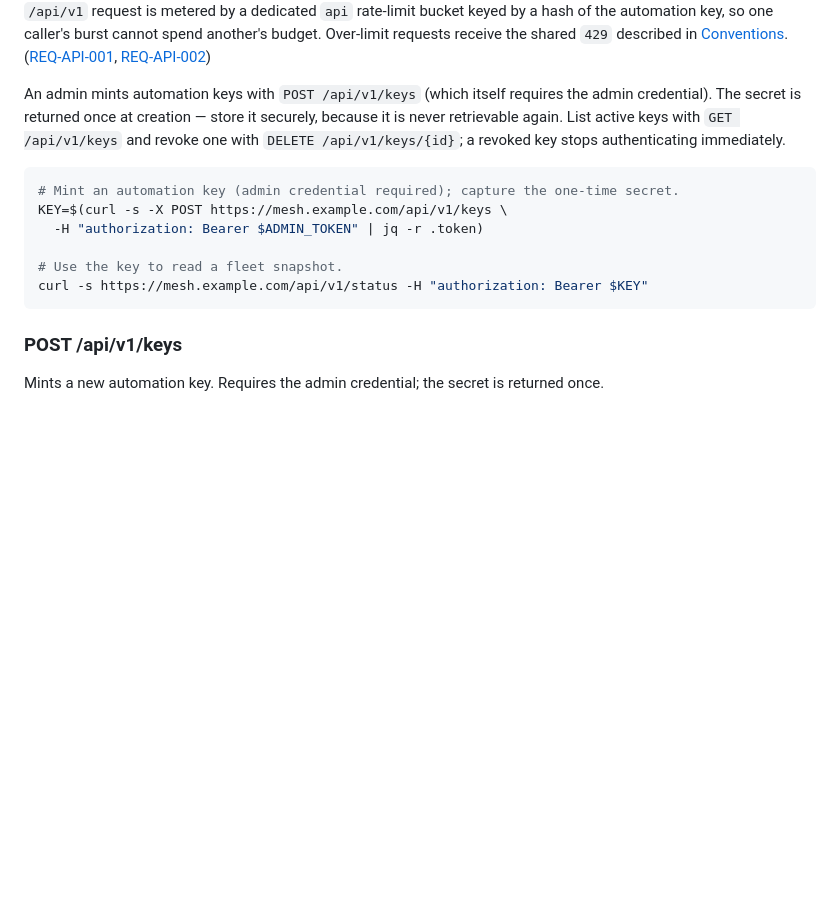
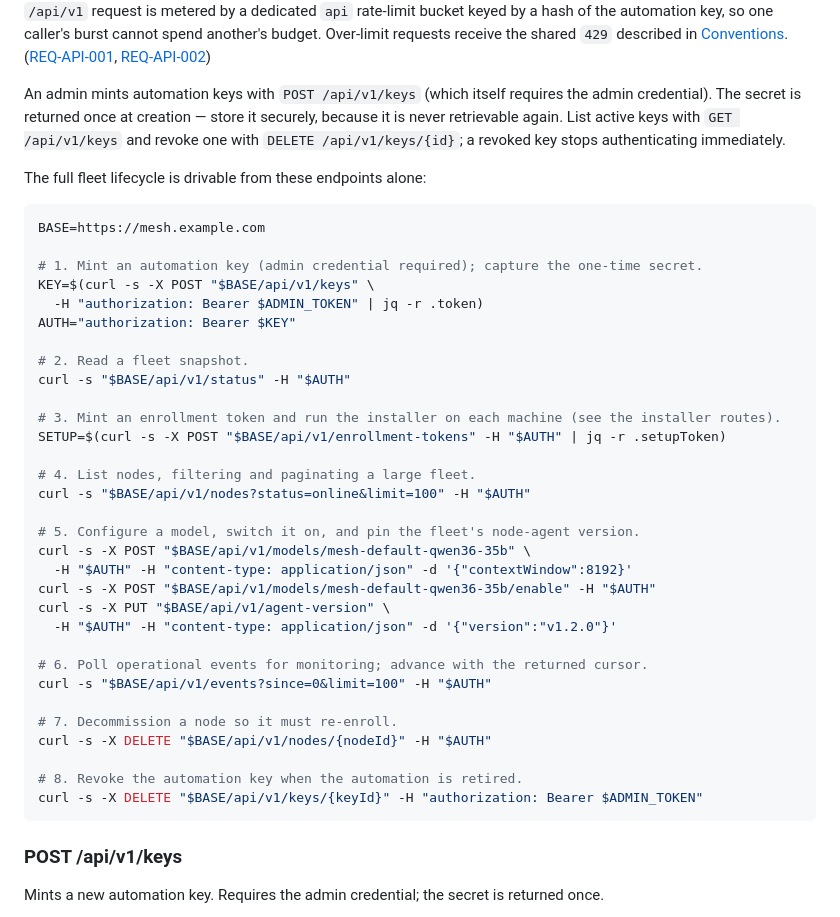
Before and after one commit to nikolanovoselec/codeflare-inference-mesh, a Markdown page: documentation/lanes/api-reference.md, the part around the change. Drawn GitHub-style; blank space fills up the shorter version.

Commit message:
docs: add end-to-end control-plane API lifecycle example

````diff
--- a/documentation/lanes/api-reference.md
+++ b/documentation/lanes/api-reference.md
@@ -325,13 +325,40 @@ The `/api/v1` surface lets fleet managers and MDM systems orchestrate the mesh p
 
 An admin mints automation keys with `POST /api/v1/keys` (which itself requires the admin credential). The secret is returned once at creation — store it securely, because it is never retrievable again. List active keys with `GET /api/v1/keys` and revoke one with `DELETE /api/v1/keys/{id}`; a revoked key stops authenticating immediately.
 
+The full fleet lifecycle is drivable from these endpoints alone:
+
 ```bash
-# Mint an automation key (admin credential required); capture the one-time secret.
-KEY=$(curl -s -X POST https://mesh.example.com/api/v1/keys \
+BASE=https://mesh.example.com
+
+# 1. Mint an automation key (admin credential required); capture the one-time secret.
+KEY=$(curl -s -X POST "$BASE/api/v1/keys" \
   -H "authorization: Bearer $ADMIN_TOKEN" | jq -r .token)
+AUTH="authorization: Bearer $KEY"
 
-# Use the key to read a fleet snapshot.
-curl -s https://mesh.example.com/api/v1/status -H "authorization: Bearer $KEY"
+# 2. Read a fleet snapshot.
+curl -s "$BASE/api/v1/status" -H "$AUTH"
+
+# 3. Mint an enrollment token and run the installer on each machine (see the installer routes).
+SETUP=$(curl -s -X POST "$BASE/api/v1/enrollment-tokens" -H "$AUTH" | jq -r .setupToken)
+
+# 4. List nodes, filtering and paginating a large fleet.
+curl -s "$BASE/api/v1/nodes?status=online&limit=100" -H "$AUTH"
+
+# 5. Configure a model, switch it on, and pin the fleet's node-agent version.
+curl -s -X POST "$BASE/api/v1/models/mesh-default-qwen36-35b" \
+  -H "$AUTH" -H "content-type: application/json" -d '{"contextWindow":8192}'
+curl -s -X POST "$BASE/api/v1/models/mesh-default-qwen36-35b/enable" -H "$AUTH"
+curl -s -X PUT "$BASE/api/v1/agent-version" \
+  -H "$AUTH" -H "content-type: application/json" -d '{"version":"v1.2.0"}'
+
+# 6. Poll operational events for monitoring; advance with the returned cursor.
+curl -s "$BASE/api/v1/events?since=0&limit=100" -H "$AUTH"
+
+# 7. Decommission a node so it must re-enroll.
+curl -s -X DELETE "$BASE/api/v1/nodes/{nodeId}" -H "$AUTH"
+
+# 8. Revoke the automation key when the automation is retired.
+curl -s -X DELETE "$BASE/api/v1/keys/{keyId}" -H "authorization: Bearer $ADMIN_TOKEN"
 ```
 
 ### POST /api/v1/keys
````
